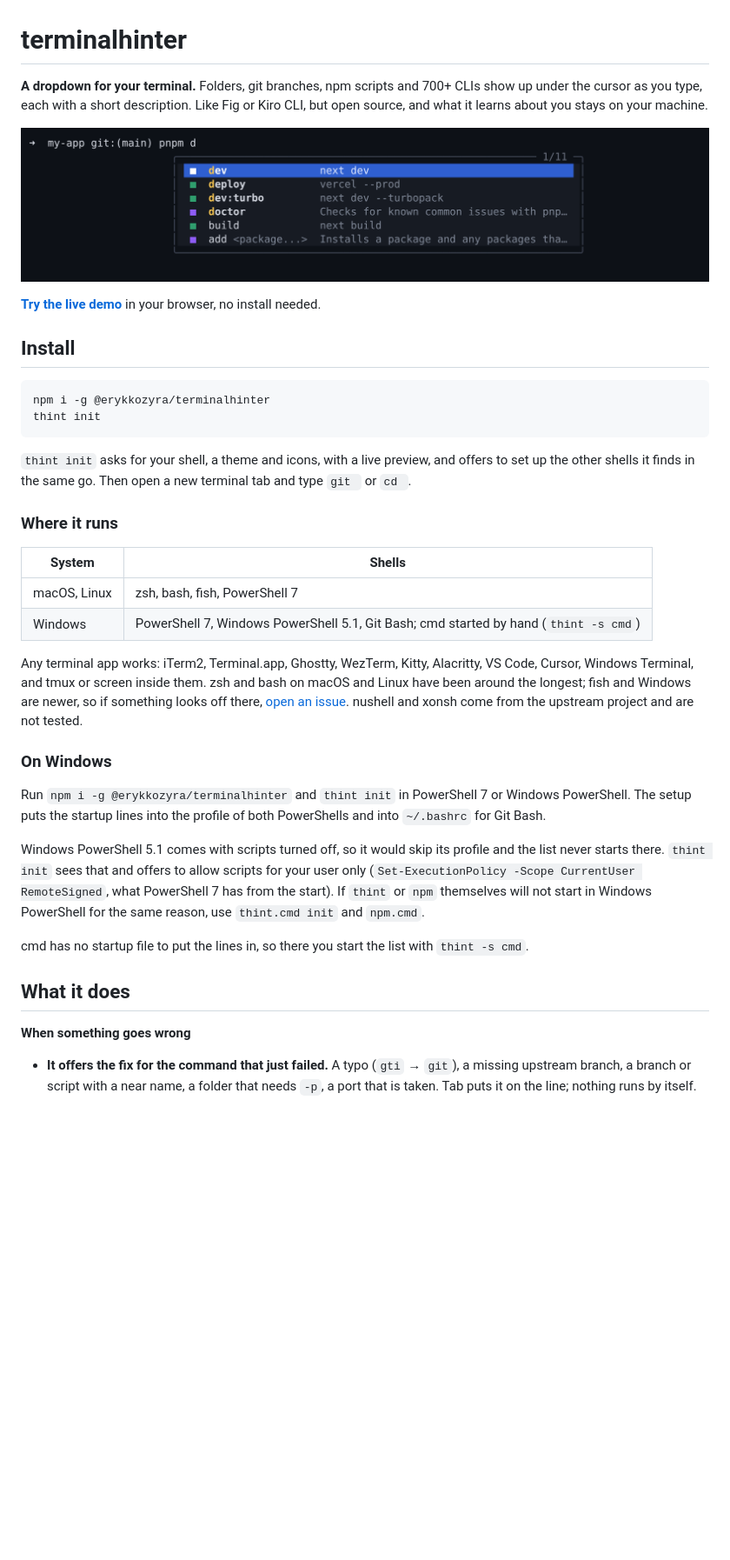
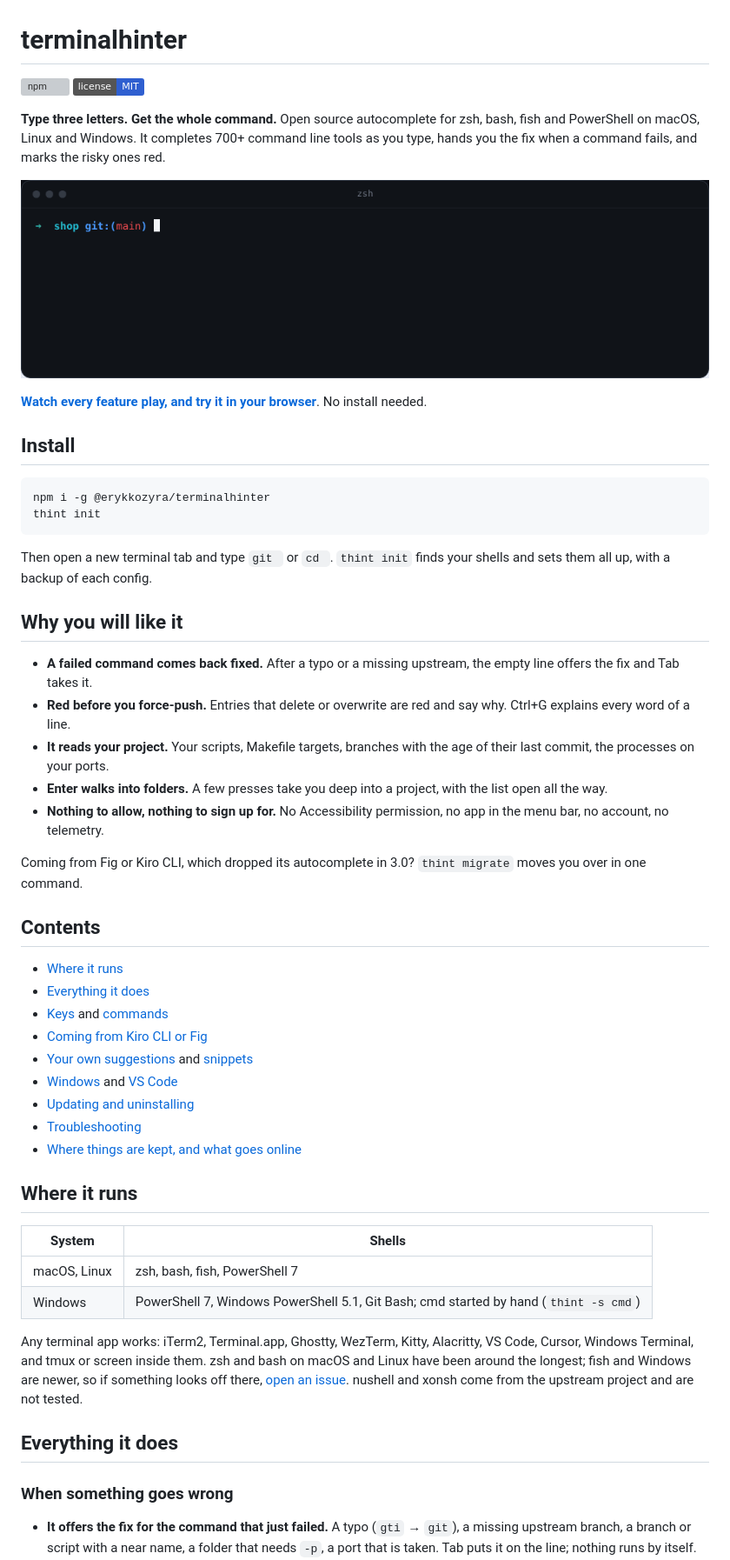
Before and after one commit to ErykKozyra/terminalhinter, a Markdown page: README.md, the part around one of its changes. Shown at 87% size. GitHub-like rendering; pictures changed too: docs/demo.gif (added); badges without logos; blank space fills up the shorter version; grey boxes are pictures that could not be loaded.

Commit message:
README: what sets it apart first, with a recording of it at work
The top now has the headline of the website, a short recording of a branch being completed, a typo fixed and
--force marked red, the two install commands and five reasons in one line each. The full list of what it does is
grouped under headings below a table of contents, the Windows notes moved down to their own section, and the
paragraph about nvm says in plain words what depends on Node and what does not.

````diff
--- a/README.md
+++ b/README.md
@@ -1,11 +1,16 @@
 # terminalhinter
 
-**A dropdown for your terminal.** Folders, git branches, npm scripts and 700+ CLIs show up under the cursor as
-you type, each with a short description. Like Fig or Kiro CLI, but open source, and what it learns about you stays on your machine.
+[![npm](https://img.shields.io/npm/v/%40erykkozyra%2Fterminalhinter?color=2F5FD0)](https://www.npmjs.com/package/@erykkozyra/terminalhinter)
+[![license](https://img.shields.io/badge/license-MIT-2F5FD0)](LICENSE)
 
-![The list after typing pnpm d](docs/preview.png)
+**Type three letters. Get the whole command.** Open source autocomplete for zsh, bash, fish and PowerShell on
+macOS, Linux and Windows. It completes 700+ command line tools as you type, hands you the fix when a command fails,
+and marks the risky ones red.
 
-**[Try the live demo](https://erykkozyra.github.io/terminalhinter/)** in your browser, no install needed.
+![terminalhinter completing a branch, fixing a typo and marking --force red](docs/demo.gif)
+
+**[Watch every feature play, and try it in your browser](https://erykkozyra.github.io/terminalhinter/)**. No install
+needed.
 
 ## Install
 
@@ -14,36 +19,50 @@ npm i -g @erykkozyra/terminalhinter
 thint init
 ```
 
-`thint init` asks for your shell, a theme and icons, with a live preview, and offers to set up the other shells it
-finds in the same go. Then open a new terminal tab and type `git ` or `cd `.
+Then open a new terminal tab and type `git ` or `cd `. `thint init` finds your shells and sets them all up, with a
+backup of each config.
 
-### Where it runs
+## Why you will like it
 
-| System | Shells |
-| --- | --- |
-| macOS, Linux | zsh, bash, fish, PowerShell 7 |
-| Windows | PowerShell 7, Windows PowerShell 5.1, Git Bash; cmd started by hand (`thint -s cmd`) |
+- **A failed command comes back fixed.** After a typo or a missing upstream, the empty line offers the fix and Tab
+  takes it.
+- **Red before you force-push.** Entries that delete or overwrite are red and say why. Ctrl+G explains every word
+  of a line.
+- **It reads your project.** Your scripts, Makefile targets, branches with the age of their last commit, the
+  processes on your ports.
+- **Enter walks into folders.** A few presses take you deep into a project, with the list open all the way.
+- **Nothing to allow, nothing to sign up for.** No Accessibility permission, no app in the menu bar, no account, no
+  telemetry.
+
+Coming from Fig or Kiro CLI, which dropped its autocomplete in 3.0? `thint migrate` moves you over in one command.
+
+## Contents
+
+- [Where it runs](#where-it-runs)
+- [Everything it does](#everything-it-does)
+- [Keys](#keys) and [commands](#commands)
+- [Coming from Kiro CLI or Fig](#coming-from-kiro-cli-or-fig)
+- [Your own suggestions](#your-own-suggestions) and [snippets](#snippets)
+- [Windows](#windows) and [VS Code](#vs-code)
+- [Updating and uninstalling](#updating-and-uninstalling)
+- [Troubleshooting](#troubleshooting)
+- [Where things are kept, and what goes online](#where-things-are-kept)
+
+## Where it runs
+
+| System       | Shells                                                                               |
+| ------------ | ------------------------------------------------------------------------------------ |
+| macOS, Linux | zsh, bash, fish, PowerShell 7                                                        |
+| Windows      | PowerShell 7, Windows PowerShell 5.1, Git Bash; cmd started by hand (`thint -s cmd`) |
 
 Any terminal app works: iTerm2, Terminal.app, Ghostty, WezTerm, Kitty, Alacritty, VS Code, Cursor, Windows Terminal,
 and tmux or screen inside them. zsh and bash on macOS and Linux have been around the longest; fish and Windows are
 newer, so if something looks off there, [open an issue](https://github.com/ErykKozyra/terminalhinter/issues).
 nushell and xonsh come from the upstream project and are not tested.
 
-### On Windows
+## Everything it does
 
-Run `npm i -g @erykkozyra/terminalhinter` and `thint init` in PowerShell 7 or Windows PowerShell. The setup puts
-the startup lines into the profile of both PowerShells and into `~/.bashrc` for Git Bash.
-
-Windows PowerShell 5.1 comes with scripts turned off, so it would skip its profile and the list never starts there.
-`thint init` sees that and offers to allow scripts for your user only
-(`Set-ExecutionPolicy -Scope CurrentUser RemoteSigned`, what PowerShell 7 has from the start). If `thint` or `npm`
-themselves will not start in Windows PowerShell for the same reason, use `thint.cmd init` and `npm.cmd`.
-
-cmd has no startup file to put the lines in, so there you start the list with `thint -s cmd`.
-
-## What it does
-
-**When something goes wrong**
+### When something goes wrong
 
 - **It offers the fix for the command that just failed.** A typo (`gti` → `git`), a missing upstream branch, a
   branch or script with a near name, a folder that needs `-p`, a port that is taken. Tab puts it on the line;
````
Also changed, not shown: other parts of README.md (+56 -39 lines).
